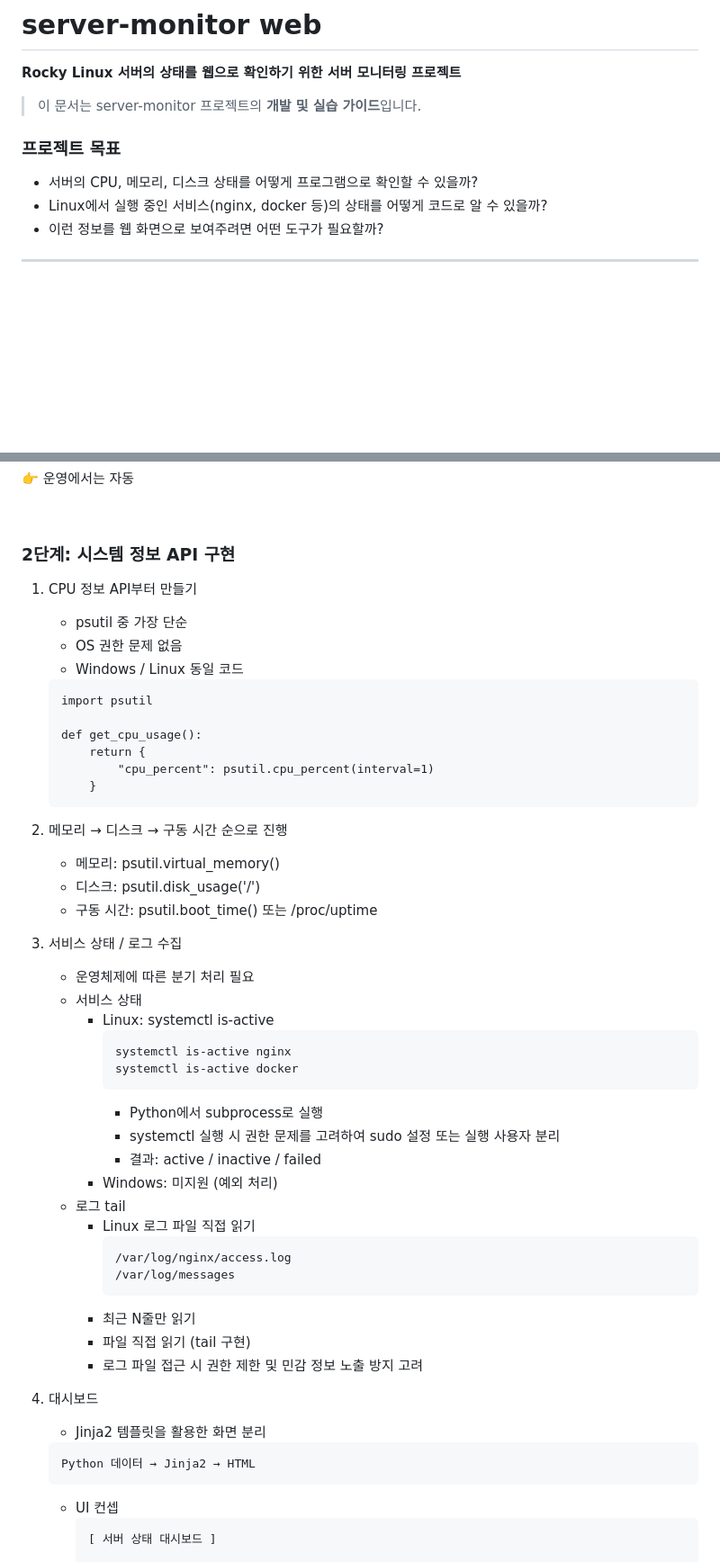
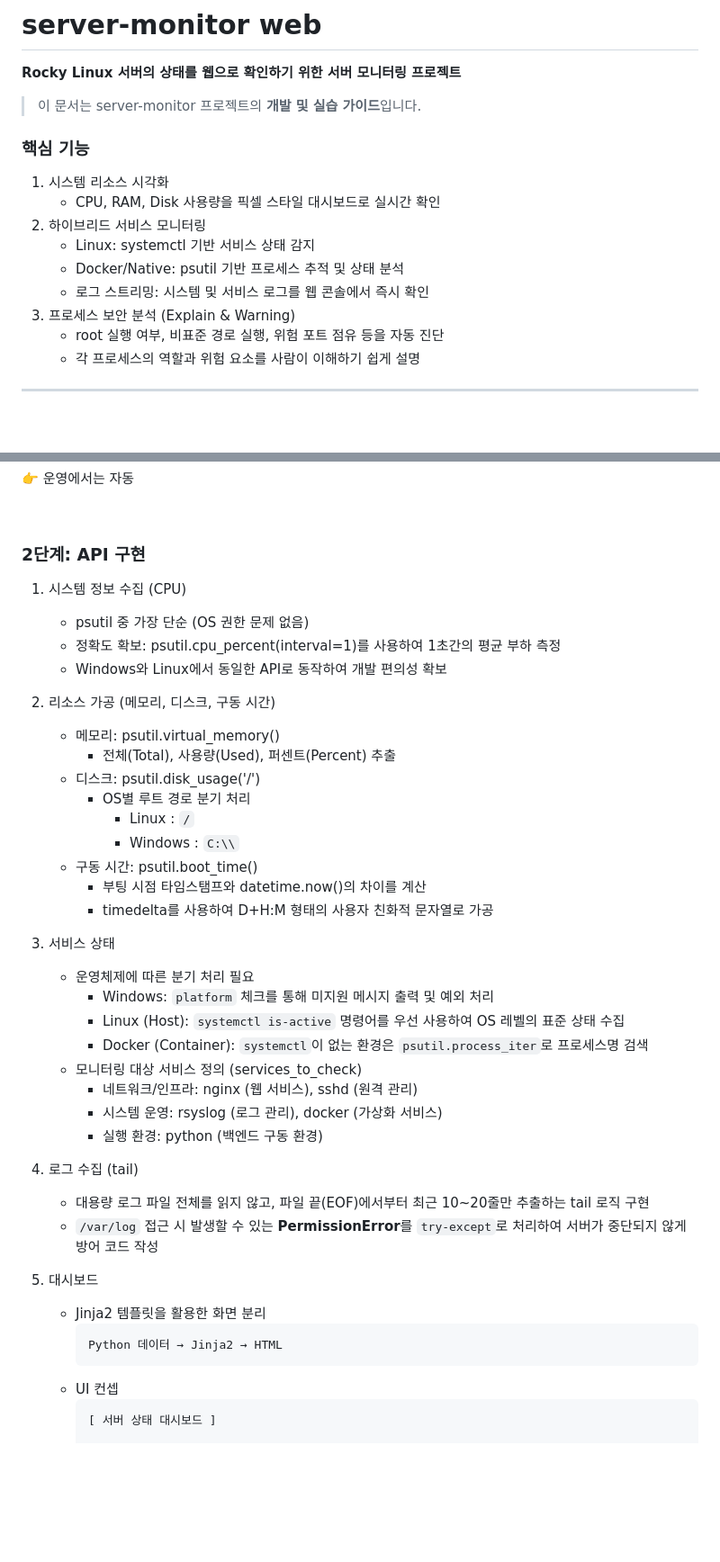
Before and after one commit to seoheejung/server-monitor, a Markdown page: web/README.md, 2 parts joined by grey strips. Shown at 90% size. GitHub-like rendering; blank space fills up the shorter version.

````diff
--- a/web/README.md
+++ b/web/README.md
@@ -4,11 +4,16 @@
 
 > 이 문서는 server-monitor 프로젝트의 **개발 및 실습 가이드**입니다.
 
-
-### 프로젝트 목표
-* 서버의 CPU, 메모리, 디스크 상태를 어떻게 프로그램으로 확인할 수 있을까?
-* Linux에서 실행 중인 서비스(nginx, docker 등)의 상태를 어떻게 코드로 알 수 있을까?
-* 이런 정보를 웹 화면으로 보여주려면 어떤 도구가 필요할까?
+###  핵심 기능
+1. 시스템 리소스 시각화
+   - CPU, RAM, Disk 사용량을 픽셀 스타일 대시보드로 실시간 확인
+2. 하이브리드 서비스 모니터링
+   - Linux: systemctl 기반 서비스 상태 감지
+   - Docker/Native: psutil 기반 프로세스 추적 및 상태 분석
+   - 로그 스트리밍: 시스템 및 서비스 로그를 웹 콘솔에서 즉시 확인
+3. 프로세스 보안 분석 (Explain & Warning)
+   - root 실행 여부, 비표준 경로 실행, 위험 포트 점유 등을 자동 진단
+   - 각 프로세스의 역할과 위험 요소를 사람이 이해하기 쉽게 설명
 
 ---
 
@@ -267,50 +272,39 @@ uvicorn app.main:app --reload
 
 <br>
 
-### 2단계: 시스템 정보 API 구현
-1. CPU 정보 API부터 만들기
-   - psutil 중 가장 단순
-   - OS 권한 문제 없음
-   - Windows / Linux 동일 코드
-    ```
-    import psutil
+### 2단계: API 구현
+1. 시스템 정보 수집 (CPU)
+   - psutil 중 가장 단순 (OS 권한 문제 없음)
+   - 정확도 확보: psutil.cpu_percent(interval=1)를 사용하여 1초간의 평균 부하 측정
+   - Windows와 Linux에서 동일한 API로 동작하여 개발 편의성 확보
+2. 리소스 가공 (메모리, 디스크, 구동 시간)
+   - 메모리: psutil.virtual_memory()
+     - 전체(Total), 사용량(Used), 퍼센트(Percent) 추출
+   - 디스크: psutil.disk_usage('/')
+     - OS별 루트 경로 분기 처리
+       - Linux : `/`
+       - Windows : `C:\\`
+   - 구동 시간: psutil.boot_time()
+     - 부팅 시점 타임스탬프와 datetime.now()의 차이를 계산
+     - timedelta를 사용하여 D+H:M 형태의 사용자 친화적 문자열로 가공
+3. 서비스 상태
+    - 운영체제에 따른 분기 처리 필요
+      - Windows: `platform` 체크를 통해 미지원 메시지 출력 및 예외 처리
+      - Linux (Host): `systemctl is-active` 명령어를 우선 사용하여 OS 레벨의 표준 상태 수집
+      - Docker (Container): `systemctl`이 없는 환경은 `psutil.process_iter`로 프로세스명 검색
+    - 모니터링 대상 서비스 정의 (services_to_check)
+      - 네트워크/인프라: nginx (웹 서비스), sshd (원격 관리)
+      - 시스템 운영: rsyslog (로그 관리), docker (가상화 서비스)
+      - 실행 환경: python (백엔드 구동 환경)
+4. 로그 수집 (tail)
+     - 대용량 로그 파일 전체를 읽지 않고, 파일 끝(EOF)에서부터 최근 10~20줄만 추출하는 tail 로직 구현
+     - `/var/log` 접근 시 발생할 수 있는 **PermissionError**를 `try-except`로 처리하여 서버가 중단되지 않게 방어 코드 작성
 
-    def get_cpu_usage():
-        return {
-            "cpu_percent": psutil.cpu_percent(interval=1)
-        }
-    ```
-2. 메모리 → 디스크 → 구동 시간 순으로 진행
-    - 메모리: psutil.virtual_memory()
-    - 디스크: psutil.disk_usage('/')
-    - 구동 시간: psutil.boot_time() 또는 /proc/uptime
-3. 서비스 상태 / 로그 수집
-    - 운영체제에 따른 분기 처리 필요
-    - 서비스 상태
-        - Linux: systemctl is-active
-            ```
-            systemctl is-active nginx
-            systemctl is-active docker
-            ```
-            - Python에서 subprocess로 실행
-            - systemctl 실행 시 권한 문제를 고려하여 sudo 설정 또는 실행 사용자 분리
-            - 결과: active / inactive / failed
-        - Windows: 미지원 (예외 처리)
-    - 로그 tail
-        - Linux 로그 파일 직접 읽기
-            ```
-            /var/log/nginx/access.log
-            /var/log/messages
-            ```
-        - 최근 N줄만 읽기
-        - 파일 직접 읽기 (tail 구현)
-        - 로그 파일 접근 시 권한 제한 및 민감 정보 노출 방지 고려
-
-4. 대시보드
+5. 대시보드
     - Jinja2 템플릿을 활용한 화면 분리
-    ```
-    Python 데이터 → Jinja2 → HTML
-    ```
+        ```
+        Python 데이터 → Jinja2 → HTML
+        ```
     - UI 컨셉
         ```
         [ 서버 상태 대시보드 ]
````
Also changed, not shown: other parts of web/README.md (+8 -7 lines), README.md (+47 -34 lines), images/linux_1_task.png (added), 2 other files.
